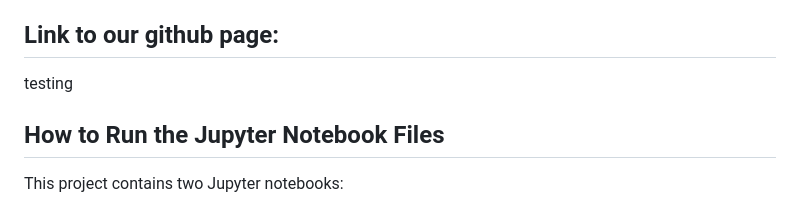
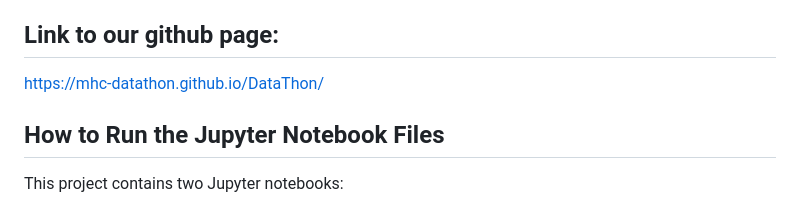
Before and after one commit to MHC-Datathon/DataThon, a Markdown page: README.md, the part around the change. GitHub-like rendering.

```diff
--- a/README.md
+++ b/README.md
@@ -6,7 +6,7 @@ This project analyzes ACE (Automated Camera Enforcement) violations in Manhattan
 [Watch the video on Google Drive](https://drive.google.com/file/d/1oDLhGkeG7gduSQX-_OjWx6gQZGBjDKEt/view?usp=drive_link)
 
 ## Link to our github page:
-testing
+https://mhc-datathon.github.io/DataThon/
 
 ## How to Run the Jupyter Notebook Files
 
```
